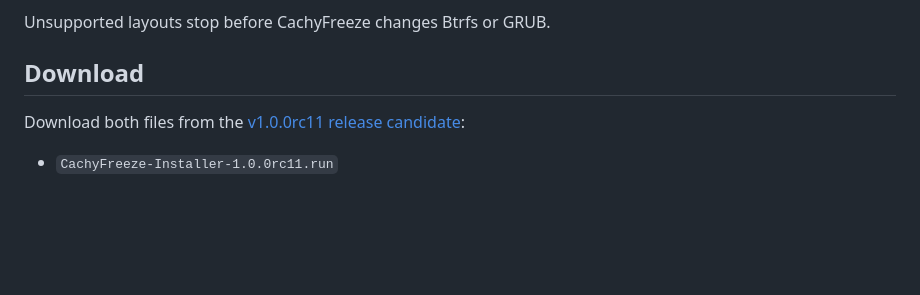
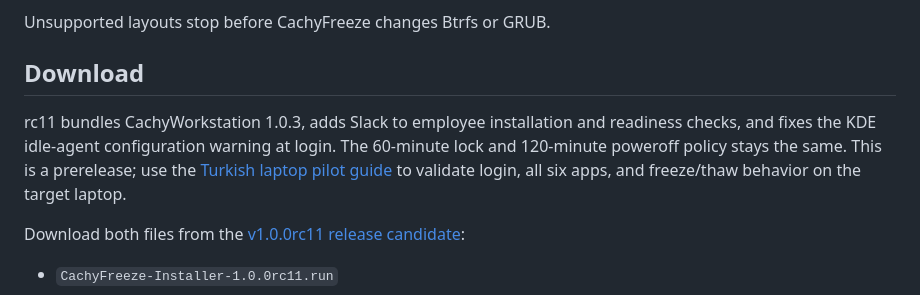
Before and after one commit to q0xs/cachy-freeze, a Markdown page: README.md, the part around the change. Drawn GitHub-style; blank space fills up the shorter version.

Commit message:
docs: record rc11 release verification and pilot guidance

```diff
--- a/README.md
+++ b/README.md
@@ -37,6 +37,12 @@ do not need a Git checkout.
 Unsupported layouts stop before CachyFreeze changes Btrfs or GRUB.
 
 ## Download
+
+rc11 bundles CachyWorkstation 1.0.3, adds Slack to employee installation and
+readiness checks, and fixes the KDE idle-agent configuration warning at login.
+The 60-minute lock and 120-minute poweroff policy stays the same. This is a
+prerelease; use the [Turkish laptop pilot guide](docs/testing/PILOT-RC11-TR.md)
+to validate login, all six apps, and freeze/thaw behavior on the target laptop.
 
 Download both files from the
 [v1.0.0rc11 release candidate](https://github.com/q0xs/cachy-freeze/releases/tag/v1.0.0rc11):
```
Also changed, not shown: docs/ai-coder-handoff.md (+9 -6 lines), docs/testing/TEST-LOG.md (+27 -1 lines).
